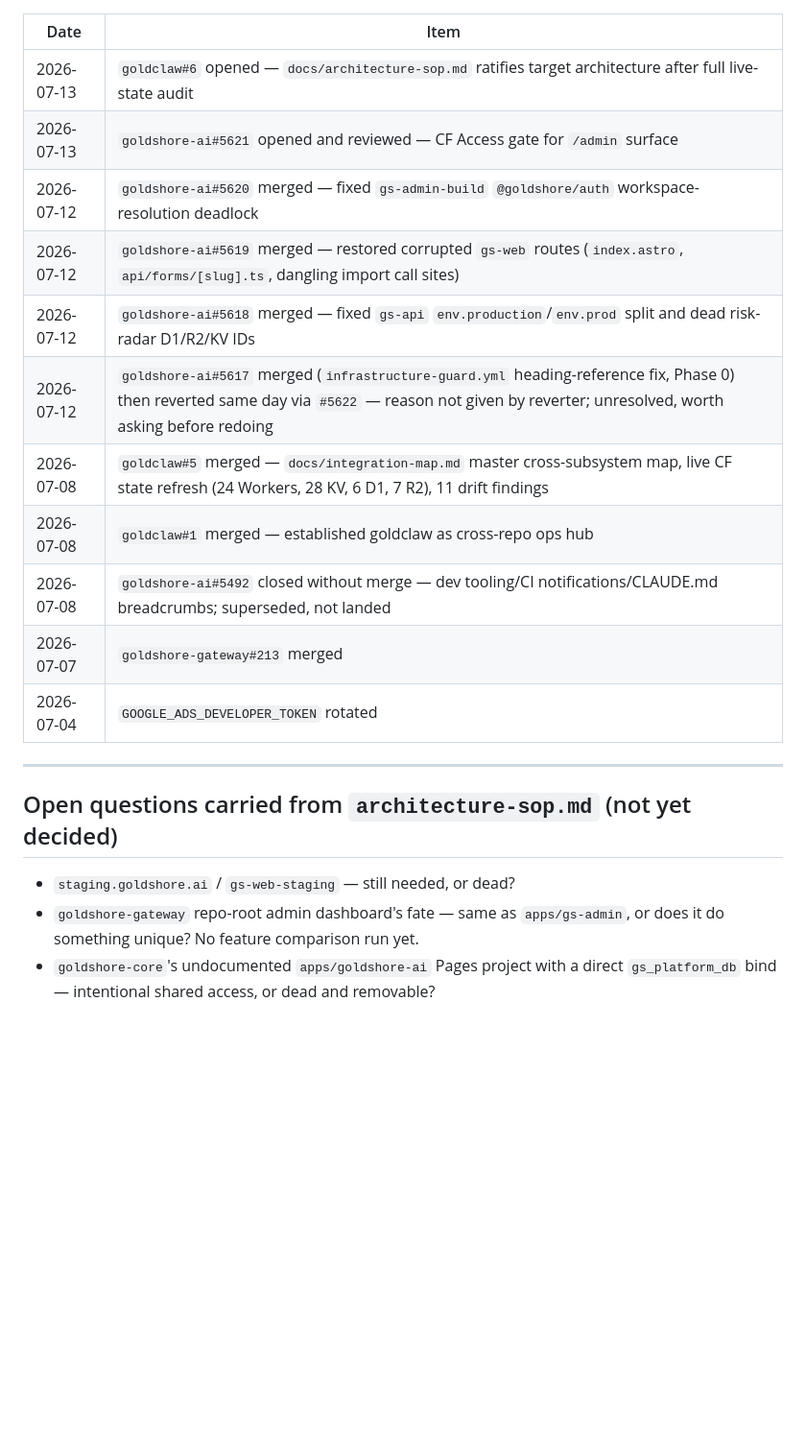
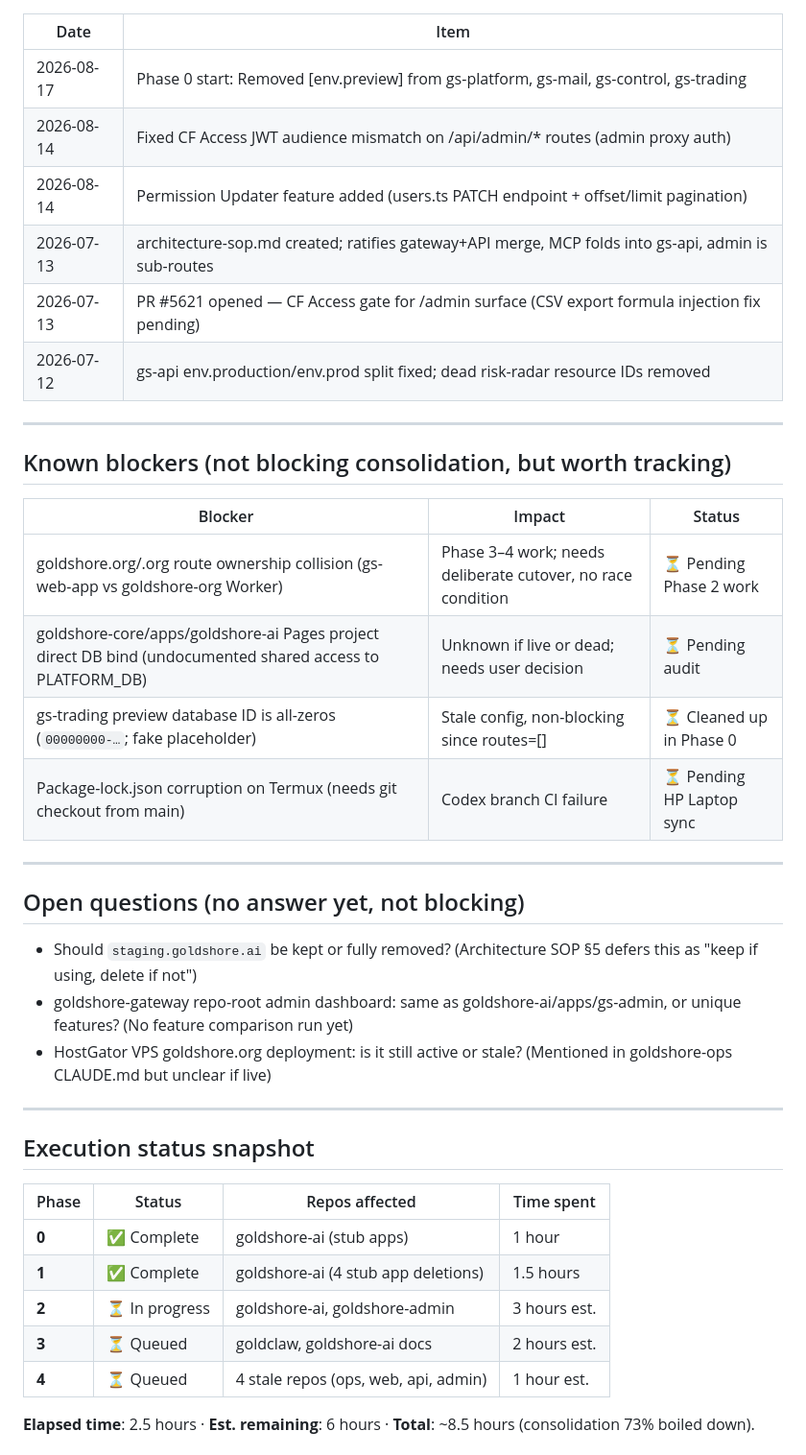
Before and after one commit to marzton/goldclaw, a Markdown page: docs/open-work.md, the part around one of its changes. Shown at 96% size. Drawn GitHub-style; blank space fills up the shorter version.

```diff
--- a/docs/open-work.md
+++ b/docs/open-work.md
@@ -37,22 +87,43 @@ Update when status changes. Most-recent entries at the top of each section.
 
 | Date | Item |
 |------|------|
-| 2026-07-13 | `goldclaw#6` opened — `docs/architecture-sop.md` ratifies target architecture after full live-state audit |
-| 2026-07-13 | `goldshore-ai#5621` opened and reviewed — CF Access gate for `/admin` surface |
-| 2026-07-12 | `goldshore-ai#5620` merged — fixed `gs-admin-build` `@goldshore/auth` workspace-resolution deadlock |
-| 2026-07-12 | `goldshore-ai#5619` merged — restored corrupted `gs-web` routes (`index.astro`, `api/forms/[slug].ts`, dangling import call sites) |
-| 2026-07-12 | `goldshore-ai#5618` merged — fixed `gs-api` `env.production`/`env.prod` split and dead risk-radar D1/R2/KV IDs |
-| 2026-07-12 | `goldshore-ai#5617` merged (`infrastructure-guard.yml` heading-reference fix, Phase 0) then reverted same day via `#5622` — reason not given by reverter; unresolved, worth asking before redoing |
-| 2026-07-08 | `goldclaw#5` merged — `docs/integration-map.md` master cross-subsystem map, live CF state refresh (24 Workers, 28 KV, 6 D1, 7 R2), 11 drift findings |
-| 2026-07-08 | `goldclaw#1` merged — established goldclaw as cross-repo ops hub |
-| 2026-07-08 | `goldshore-ai#5492` closed without merge — dev tooling/CI notifications/CLAUDE.md breadcrumbs; superseded, not landed |
-| 2026-07-07 | `goldshore-gateway#213` merged |
-| 2026-07-04 | `GOOGLE_ADS_DEVELOPER_TOKEN` rotated |
+| 2026-08-17 | Phase 0 start: Removed [env.preview] from gs-platform, gs-mail, gs-control, gs-trading |
+| 2026-08-14 | Fixed CF Access JWT audience mismatch on /api/admin/* routes (admin proxy auth) |
+| 2026-08-14 | Permission Updater feature added (users.ts PATCH endpoint + offset/limit pagination) |
+| 2026-07-13 | architecture-sop.md created; ratifies gateway+API merge, MCP folds into gs-api, admin is sub-routes |
+| 2026-07-13 | PR #5621 opened — CF Access gate for /admin surface (CSV export formula injection fix pending) |
+| 2026-07-12 | gs-api env.production/env.prod split fixed; dead risk-radar resource IDs removed |
 
 ---
 
-## Open questions carried from `architecture-sop.md` (not yet decided)
+## Known blockers (not blocking consolidation, but worth tracking)
 
-- `staging.goldshore.ai` / `gs-web-staging` — still needed, or dead?
-- `goldshore-gateway` repo-root admin dashboard's fate — same as `apps/gs-admin`, or does it do something unique? No feature comparison run yet.
-- `goldshore-core`'s undocumented `apps/goldshore-ai` Pages project with a direct `gs_platform_db` bind — intentional shared access, or dead and removable?
+| Blocker | Impact | Status |
+|---------|--------|--------|
+| goldshore.org/.org route ownership collision (gs-web-app vs goldshore-org Worker) | Phase 3–4 work; needs deliberate cutover, no race condition | ⏳ Pending Phase 2 work |
+| goldshore-core/apps/goldshore-ai Pages project direct DB bind (undocumented shared access to PLATFORM_DB) | Unknown if live or dead; needs user decision | ⏳ Pending audit |
+| gs-trading preview database ID is all-zeros (`00000000-…`; fake placeholder) | Stale config, non-blocking since routes=[] | ⏳ Cleaned up in Phase 0 |
+| Package-lock.json corruption on Termux (needs git checkout from main) | Codex branch CI failure | ⏳ Pending HP Laptop sync |
+
+---
+
+## Open questions (no answer yet, not blocking)
+
+- Should `staging.goldshore.ai` be kept or fully removed? (Architecture SOP §5 defers this as "keep if using, delete if not")
+- goldshore-gateway repo-root admin dashboard: same as goldshore-ai/apps/gs-admin, or unique features? (No feature comparison run yet)
+- HostGator VPS goldshore.org deployment: is it still active or stale? (Mentioned in goldshore-ops CLAUDE.md but unclear if live)
+
+---
+
+## Execution status snapshot
+
+| Phase | Status | Repos affected | Time spent |
+|-------|--------|--------|------------|
+| **0** | ✅ Complete | goldshore-ai (stub apps) | 1 hour |
+| **1** | ✅ Complete | goldshore-ai (4 stub app deletions) | 1.5 hours |
+| **2** | ⏳ In progress | goldshore-ai, goldshore-admin | 3 hours est. |
+| **3** | ⏳ Queued | goldclaw, goldshore-ai docs | 2 hours est. |
+| **4** | ⏳ Queued | 4 stale repos (ops, web, api, admin) | 1 hour est. |
+
+**Elapsed time**: 2.5 hours · **Est. remaining**: 6 hours · **Total**: ~8.5 hours (consolidation 73% boiled down).
+
```
Also changed, not shown: other parts of docs/open-work.md (+79 -18 lines), docs/architecture-sop.md (+13 -12 lines), docs/integration-map.md (+24 -15 lines).
